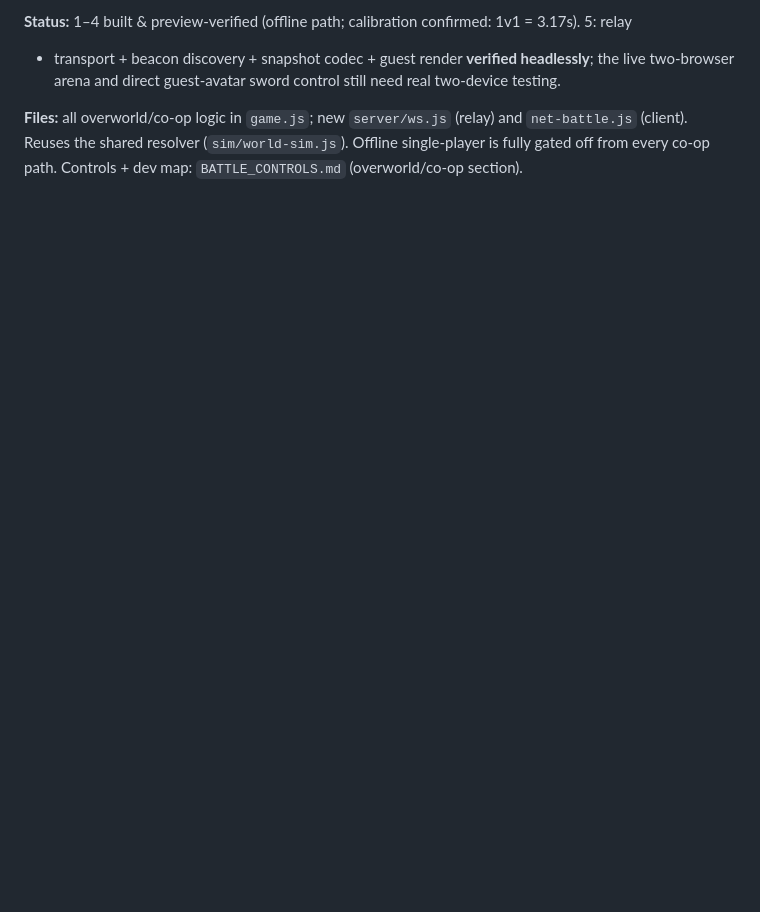
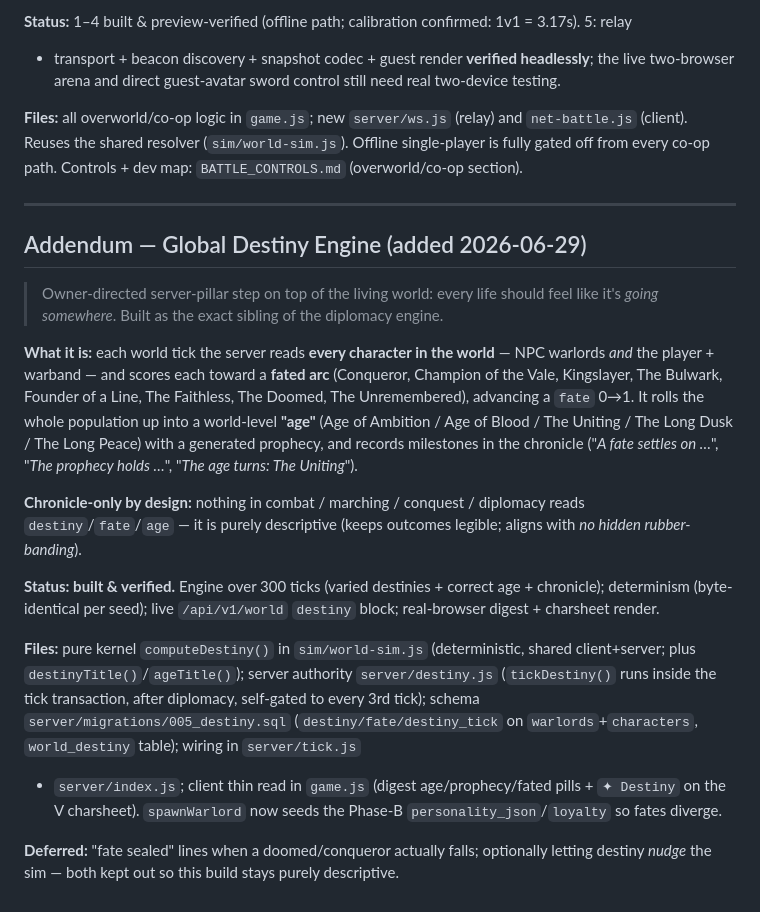
Before and after one commit to Janberka/blade-vale, a Markdown page: ROADMAP.md, the part around the change. GitHub-like rendering; blank space fills up the shorter version.

Commit message:
Document the global destiny engine in the roadmap
Add a Step-7 addendum describing the server-side destiny engine: per-character
fated arcs + a world-level "age", computed each tick as a chronicle-only sibling
of the diplomacy engine. Records what was built, the chronicle-only constraint,
and the files involved.

Co-Authored-By: Claude Opus 4.8 <noreply@anthropic.com>

```diff
--- a/ROADMAP.md
+++ b/ROADMAP.md
@@ -213,3 +213,35 @@ two-browser arena and direct guest-avatar sword control still need real two-devi
 **Files:** all overworld/co-op logic in `game.js`; new `server/ws.js` (relay) and `net-battle.js`
 (client). Reuses the shared resolver (`sim/world-sim.js`). Offline single-player is fully gated off
 from every co-op path. Controls + dev map: `BATTLE_CONTROLS.md` (overworld/co-op section).
+
+---
+
+## Addendum — Global Destiny Engine (added 2026-06-29)
+
+> Owner-directed server-pillar step on top of the living world: every life should feel like it's
+> *going somewhere*. Built as the exact sibling of the diplomacy engine.
+
+**What it is:** each world tick the server reads **every character in the world** — NPC warlords *and*
+the player + warband — and scores each toward a **fated arc** (Conqueror, Champion of the Vale,
+Kingslayer, The Bulwark, Founder of a Line, The Faithless, The Doomed, The Unremembered), advancing a
+`fate` 0→1. It rolls the whole population up into a world-level **"age"** (Age of Ambition / Age of
+Blood / The Uniting / The Long Dusk / The Long Peace) with a generated prophecy, and records milestones
+in the chronicle ("*A fate settles on …*", "*The prophecy holds …*", "*The age turns: The Uniting*").
+
+**Chronicle-only by design:** nothing in combat / marching / conquest / diplomacy reads
+`destiny`/`fate`/`age` — it is purely descriptive (keeps outcomes legible; aligns with *no hidden
+rubber-banding*).
+
+**Status: built & verified.** Engine over 300 ticks (varied destinies + correct age + chronicle);
+determinism (byte-identical per seed); live `/api/v1/world` `destiny` block; real-browser digest +
+charsheet render.
+
+**Files:** pure kernel `computeDestiny()` in `sim/world-sim.js` (deterministic, shared client+server;
+plus `destinyTitle()`/`ageTitle()`); server authority `server/destiny.js` (`tickDestiny()` runs inside
+the tick transaction, after diplomacy, self-gated to every 3rd tick); schema `server/migrations/005_destiny.sql`
+(`destiny/fate/destiny_tick` on `warlords`+`characters`, `world_destiny` table); wiring in `server/tick.js`
++ `server/index.js`; client thin read in `game.js` (digest age/prophecy/fated pills + `✦ Destiny` on the
+V charsheet). `spawnWarlord` now seeds the Phase-B `personality_json`/`loyalty` so fates diverge.
+
+**Deferred:** "fate sealed" lines when a doomed/conqueror actually falls; optionally letting destiny
+*nudge* the sim — both kept out so this build stays purely descriptive.
```
